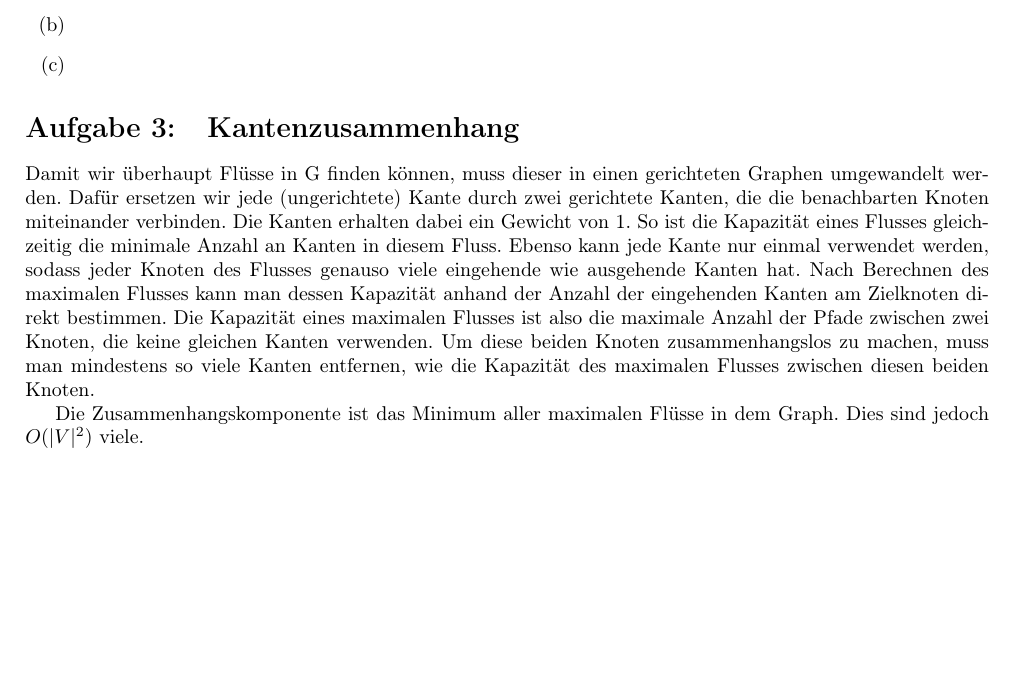
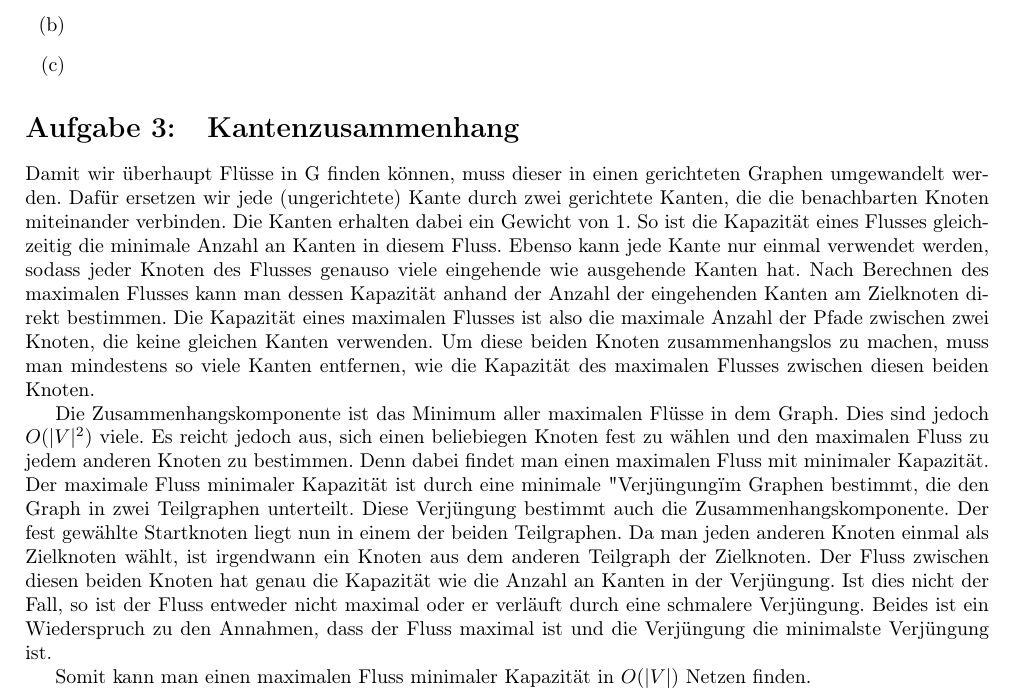
Before and after one commit to miri64/Uni-WS1112, a LaTeX document (HA/u12/u12_gruppe_m&r.tex): part of the page, cut so that both start at the same text, the shorter picture padded with empty space. Compiled offline with LaTeX, dvips and Ghostscript.

Commit message:
[HA] übung12, m&r, 3) komplett

```diff
--- a/HA/u12/u12_gruppe_m&r.tex
+++ b/HA/u12/u12_gruppe_m&r.tex
@@ -73,5 +73,7 @@ Damit wir überhaupt Flüsse in G finden können, muss dieser in einen gerichtet
 Um diese beiden Knoten zusammenhangslos zu machen, muss man mindestens so viele Kanten entfernen, wie die Kapazität des maximalen Flusses zwischen diesen beiden Knoten.
 
 Die Zusammenhangskomponente ist das Minimum aller maximalen Flüsse in dem Graph. Dies sind jedoch $O(|V|^2)$ viele.
+Es reicht jedoch aus, sich einen beliebiegen Knoten fest zu wählen und den maximalen Fluss zu jedem anderen Knoten zu bestimmen. Denn dabei findet man einen maximalen Fluss mit minimaler Kapazität. Der maximale Fluss minimaler Kapazität ist durch eine minimale "Verjüngung" im Graphen bestimmt, die den Graph in zwei Teilgraphen unterteilt. Diese Verjüngung bestimmt auch die Zusammenhangskomponente. Der fest gewählte Startknoten liegt nun in einem der beiden Teilgraphen. Da man jeden anderen Knoten einmal als Zielknoten wählt, ist irgendwann ein Knoten aus dem anderen Teilgraph der Zielknoten. Der Fluss zwischen diesen beiden Knoten hat genau die Kapazität wie die Anzahl an Kanten in der Verjüngung. Ist dies nicht der Fall, so ist der Fluss entweder nicht maximal oder er verläuft durch eine schmalere Verjüngung. Beides ist ein Wiederspruch zu den Annahmen, dass der Fluss maximal ist und die Verjüngung die minimalste Verjüngung ist.
 
+Somit kann man einen maximalen Fluss minimaler Kapazität in $O(|V|)$ Netzen finden.
 \end{document}
```
